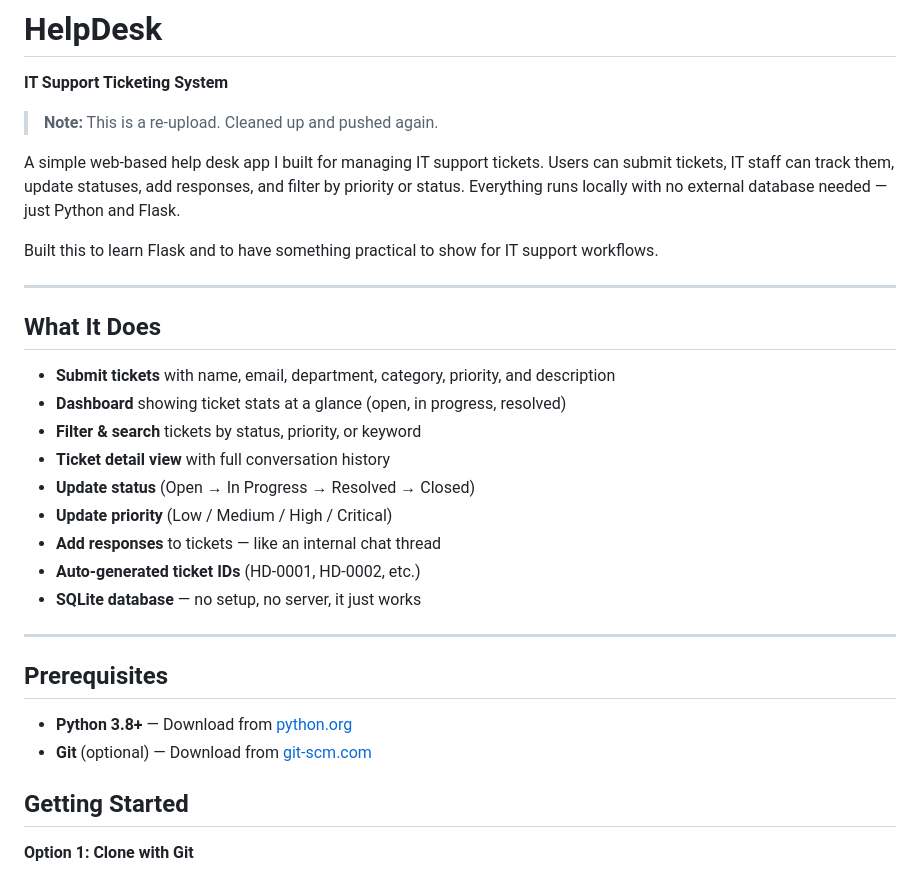
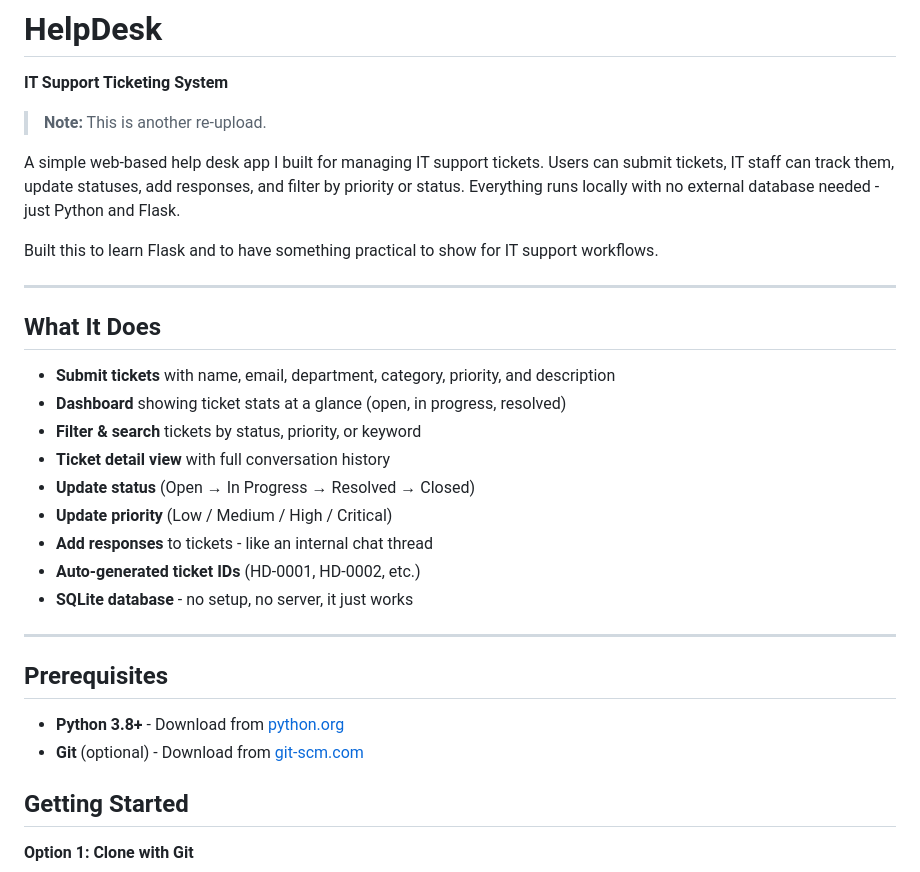
Before and after one commit to OSAMA-l/helpdesk, a Markdown page: README.md, the part around one of its changes. Drawn GitHub-style.

Commit message:
Update README formatting and re-upload notes

```diff
--- a/README.md
+++ b/README.md
@@ -2,9 +2,9 @@
 
 **IT Support Ticketing System**
 
-> **Note:** This is a re-upload. Cleaned up and pushed again.
+> **Note:** This is another re-upload.
 
-A simple web-based help desk app I built for managing IT support tickets. Users can submit tickets, IT staff can track them, update statuses, add responses, and filter by priority or status. Everything runs locally with no external database needed — just Python and Flask.
+A simple web-based help desk app I built for managing IT support tickets. Users can submit tickets, IT staff can track them, update statuses, add responses, and filter by priority or status. Everything runs locally with no external database needed - just Python and Flask.
 
 Built this to learn Flask and to have something practical to show for IT support workflows.
 
@@ -18,16 +18,16 @@ Built this to learn Flask and to have something practical to show for IT support
 - **Ticket detail view** with full conversation history
 - **Update status** (Open → In Progress → Resolved → Closed)
 - **Update priority** (Low / Medium / High / Critical)
-- **Add responses** to tickets — like an internal chat thread
+- **Add responses** to tickets - like an internal chat thread
 - **Auto-generated ticket IDs** (HD-0001, HD-0002, etc.)
-- **SQLite database** — no setup, no server, it just works
+- **SQLite database** - no setup, no server, it just works
 
 ---
 
 ## Prerequisites
 
-- **Python 3.8+** — Download from [python.org](https://www.python.org/downloads/)
-- **Git** (optional) — Download from [git-scm.com](https://git-scm.com/downloads)
+- **Python 3.8+** - Download from [python.org](https://www.python.org/downloads/)
+- **Git** (optional) - Download from [git-scm.com](https://git-scm.com/downloads)
 
 ## Getting Started
 
```
Also changed, not shown: other parts of README.md (+12 -12 lines).
